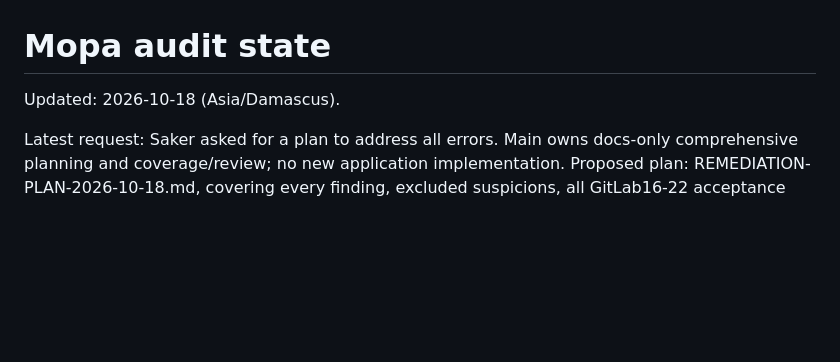
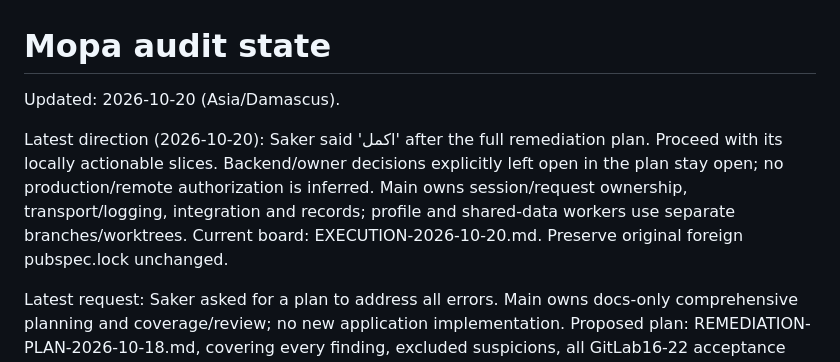
Before and after one commit to RAKAN-ALHAWAR/Messengers-of-Peace-Academy---MPA, a Markdown page: docs/AUDIT-STATE.md, the part around the change. GitHub-like rendering; blank space fills up the shorter version.

Commit message:
docs: start approved local remediation execution

```diff
--- a/docs/AUDIT-STATE.md
+++ b/docs/AUDIT-STATE.md
@@ -1,6 +1,13 @@
 # Mopa audit state
 
-Updated: 2026-10-18 (Asia/Damascus).
+Updated: 2026-10-20 (Asia/Damascus).
+
+Latest direction (2026-10-20): Saker said 'اكمل' after the full remediation plan.
+Proceed with its locally actionable slices. Backend/owner decisions explicitly
+left open in the plan stay open; no production/remote authorization is inferred.
+Main owns session/request ownership, transport/logging, integration and records;
+profile and shared-data workers use separate branches/worktrees. Current board:
+EXECUTION-2026-10-20.md. Preserve original foreign pubspec.lock unchanged.
 
 Latest request: Saker asked for a plan to address all errors. Main owns docs-only
 comprehensive planning and coverage/review; no new application implementation.
```
Also changed, not shown: docs/EXECUTION-2026-10-20.md (added, +34 -0 lines), docs/REMEDIATION-PLAN-2026-10-18.md (+3 -2 lines).
